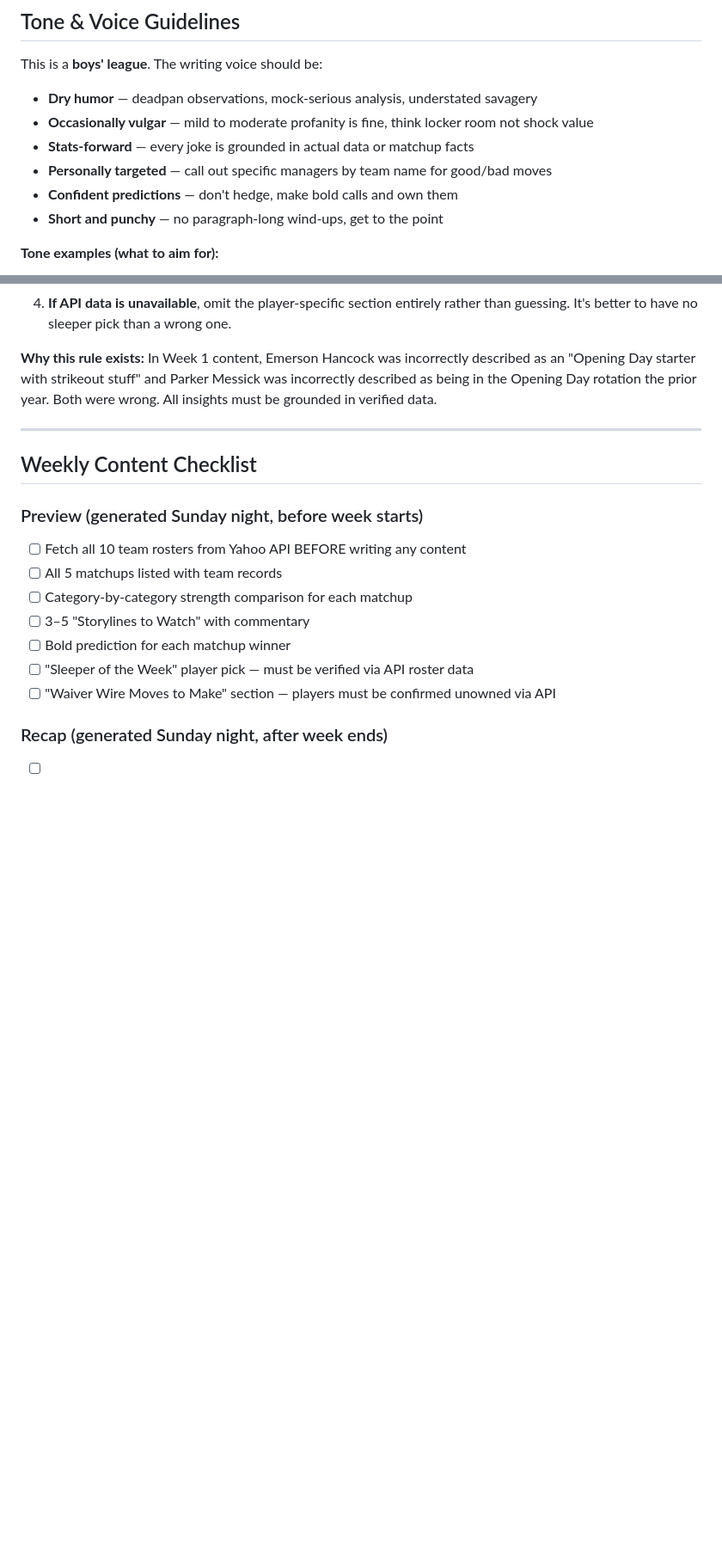
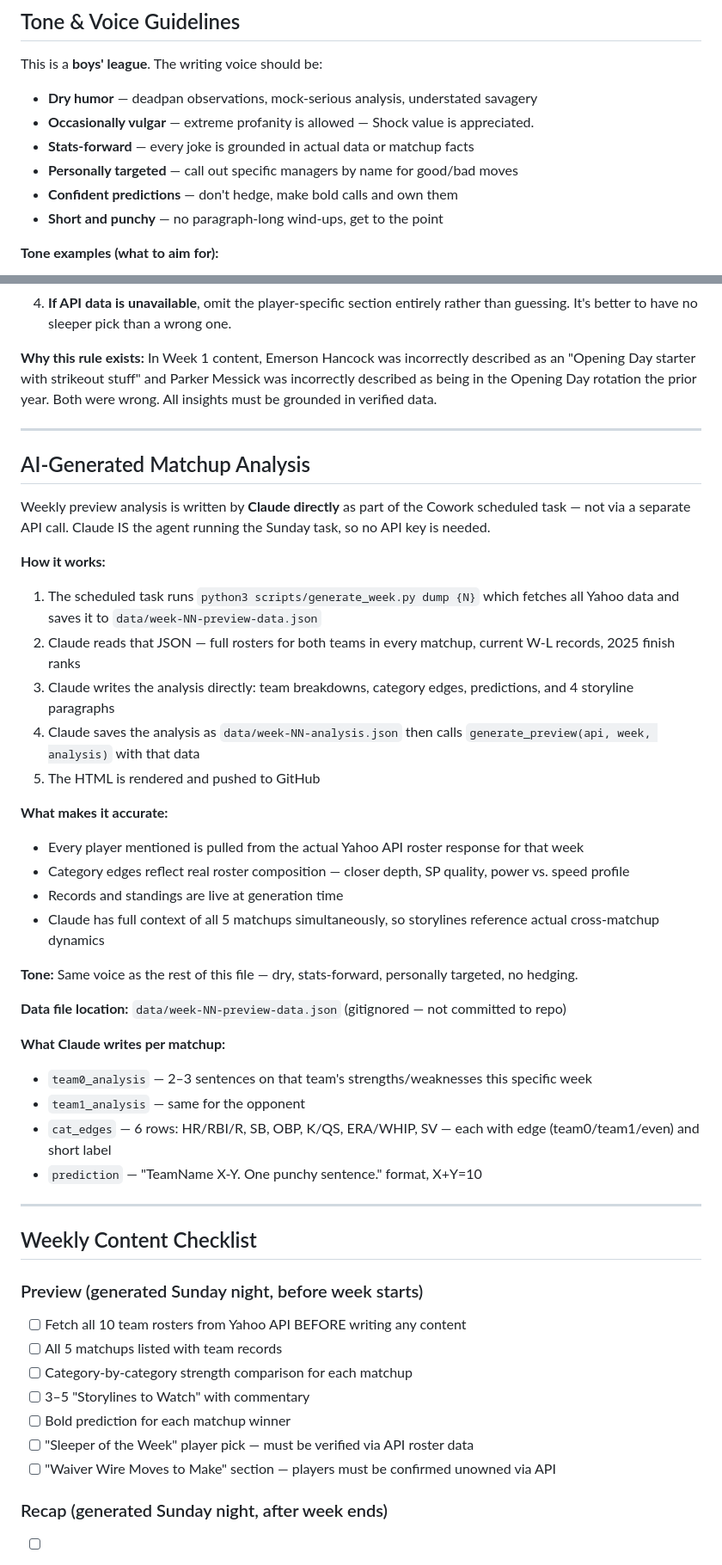
Before and after one commit to IsoscelesKr4mer/issyfantasybaseball2026, a Markdown page: CLAUDE.md, 2 parts joined by grey strips. Shown at 86% size. GitHub-like rendering; blank space fills up the shorter version.

Commit message:
refactor: Claude-native analysis generation — CLAUDE.md

```diff
--- a/CLAUDE.md
+++ b/CLAUDE.md
@@ -84,9 +84,9 @@ matchup previews, weekly recaps, and running commentary.
 This is a **boys' league**. The writing voice should be:
 
 - **Dry humor** — deadpan observations, mock-serious analysis, understated savagery
-- **Occasionally vulgar** — mild to moderate profanity is fine, think locker room not shock value
+- **Occasionally vulgar** — extreme profanity is allowed — Shock value is appreciated.
 - **Stats-forward** — every joke is grounded in actual data or matchup facts
-- **Personally targeted** — call out specific managers by team name for good/bad moves
+- **Personally targeted** — call out specific managers by name for good/bad moves
 - **Confident predictions** — don't hedge, make bold calls and own them
 - **Short and punchy** — no paragraph-long wind-ups, get to the point
 
@@ -174,6 +174,35 @@ GitHub Pages deploys automatically within ~60 seconds of push.
 
 ---
 
+## AI-Generated Matchup Analysis
+
+Weekly preview analysis is written by **Claude directly** as part of the Cowork scheduled task — not via a separate API call. Claude IS the agent running the Sunday task, so no API key is needed.
+
+**How it works:**
+1. The scheduled task runs `python3 scripts/generate_week.py dump {N}` which fetches all Yahoo data and saves it to `data/week-NN-preview-data.json`
+2. Claude reads that JSON — full rosters for both teams in every matchup, current W-L records, 2025 finish ranks
+3. Claude writes the analysis directly: team breakdowns, category edges, predictions, and 4 storyline paragraphs
+4. Claude saves the analysis as `data/week-NN-analysis.json` then calls `generate_preview(api, week, analysis)` with that data
+5. The HTML is rendered and pushed to GitHub
+
+**What makes it accurate:**
+- Every player mentioned is pulled from the actual Yahoo API roster response for that week
+- Category edges reflect real roster composition — closer depth, SP quality, power vs. speed profile
+- Records and standings are live at generation time
+- Claude has full context of all 5 matchups simultaneously, so storylines reference actual cross-matchup dynamics
+
+**Tone:** Same voice as the rest of this file — dry, stats-forward, personally targeted, no hedging.
+
+**Data file location:** `data/week-NN-preview-data.json` (gitignored — not committed to repo)
+
+**What Claude writes per matchup:**
+- `team0_analysis` — 2–3 sentences on that team's strengths/weaknesses this specific week
+- `team1_analysis` — same for the opponent
+- `cat_edges` — 6 rows: HR/RBI/R, SB, OBP, K/QS, ERA/WHIP, SV — each with edge (team0/team1/even) and short label
+- `prediction` — "TeamName X-Y. One punchy sentence." format, X+Y=10
+
+---
+
 ## Weekly Content Checklist
 
 ### Preview (generated Sunday night, before week starts)
```
